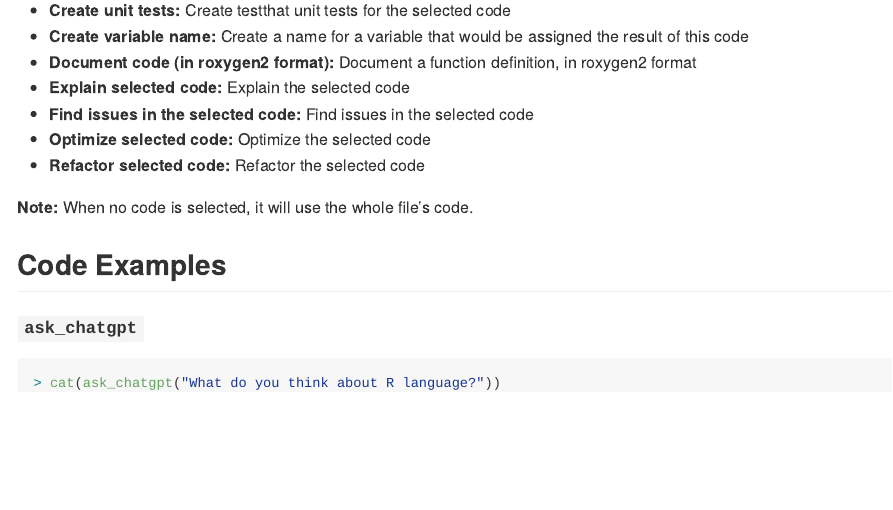
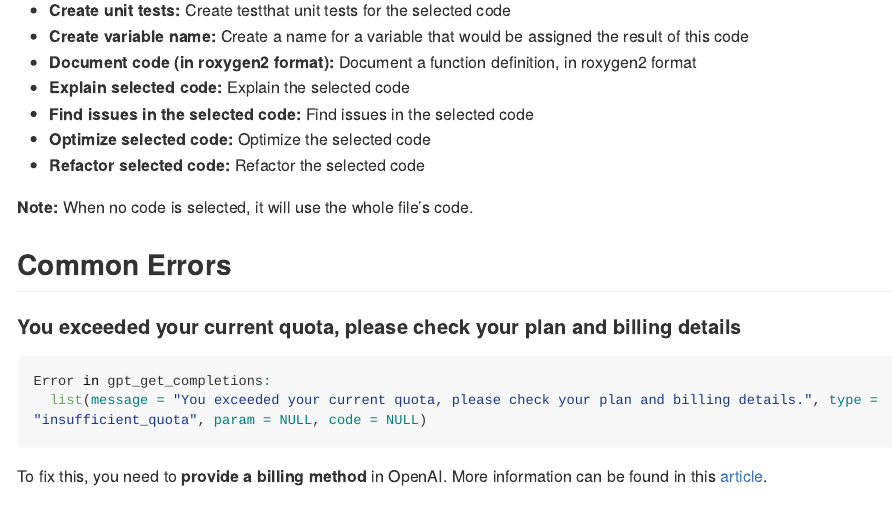
Before and after one commit to jcrodriguez1989/chatgpt, an R Markdown document (README.Rmd): the page in a window 1100 px wide, from 1490 px down. The pictures show the output file README.md that the author committed with the source, drawn offline in the style of GitHub; long lines of code are wrapped.

Commit message:
Adding 'common errors section at README

````diff
--- a/README.Rmd
+++ b/README.Rmd
@@ -75,6 +75,17 @@ cat(paste(
 
 **Note:** When no code is selected, it will use the whole file's code.
 
+## Common Errors
+
+#### You exceeded your current quota, please check your plan and billing details
+
+```r
+Error in gpt_get_completions:
+  list(message = "You exceeded your current quota, please check your plan and billing details.", type = "insufficient_quota", param = NULL, code = NULL)
+```
+
+To fix this, you need to **provide a billing method** in OpenAI. More information can be found in this [article](https://help.openai.com/en/articles/6891831-error-code-429-you-exceeded-your-current-quota-please-check-your-plan-and-billing-details).
+
 ## Code Examples
 
 ```{r, echo=FALSE, results='asis'}
````
Also changed, not shown: README.md.
